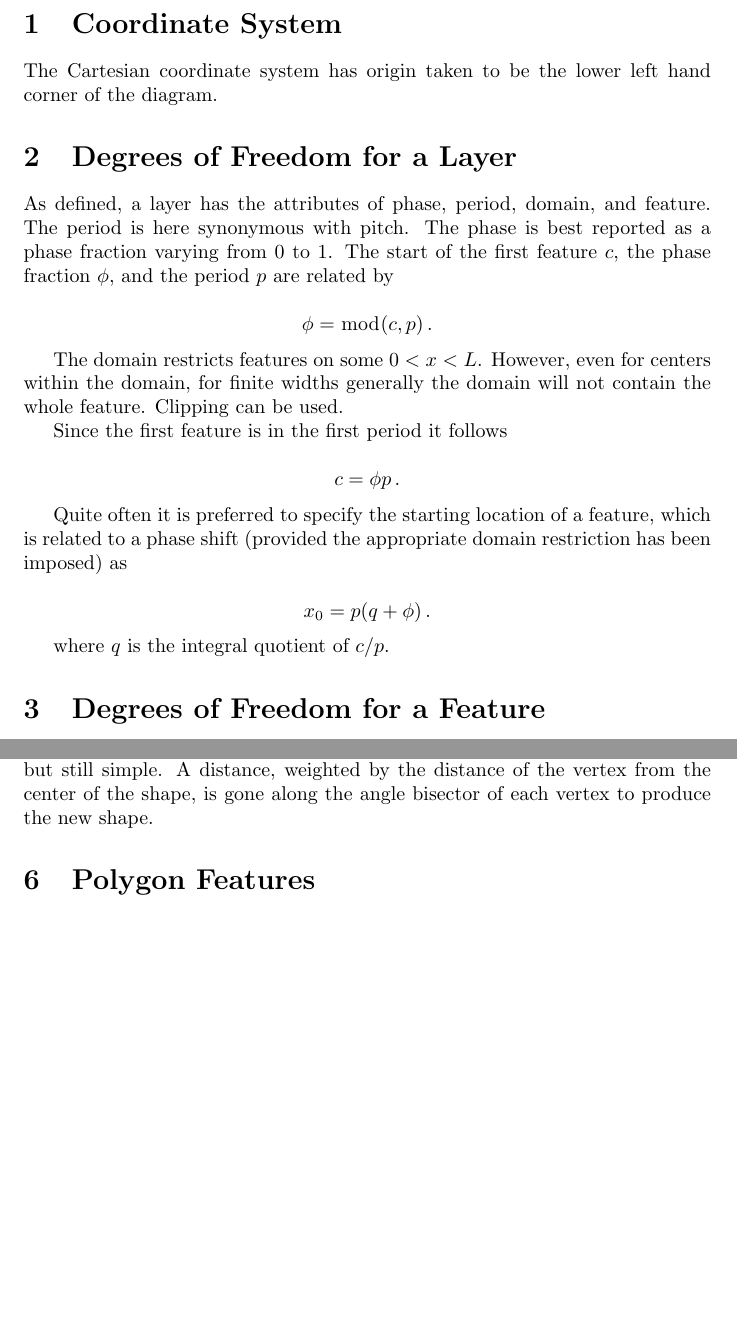
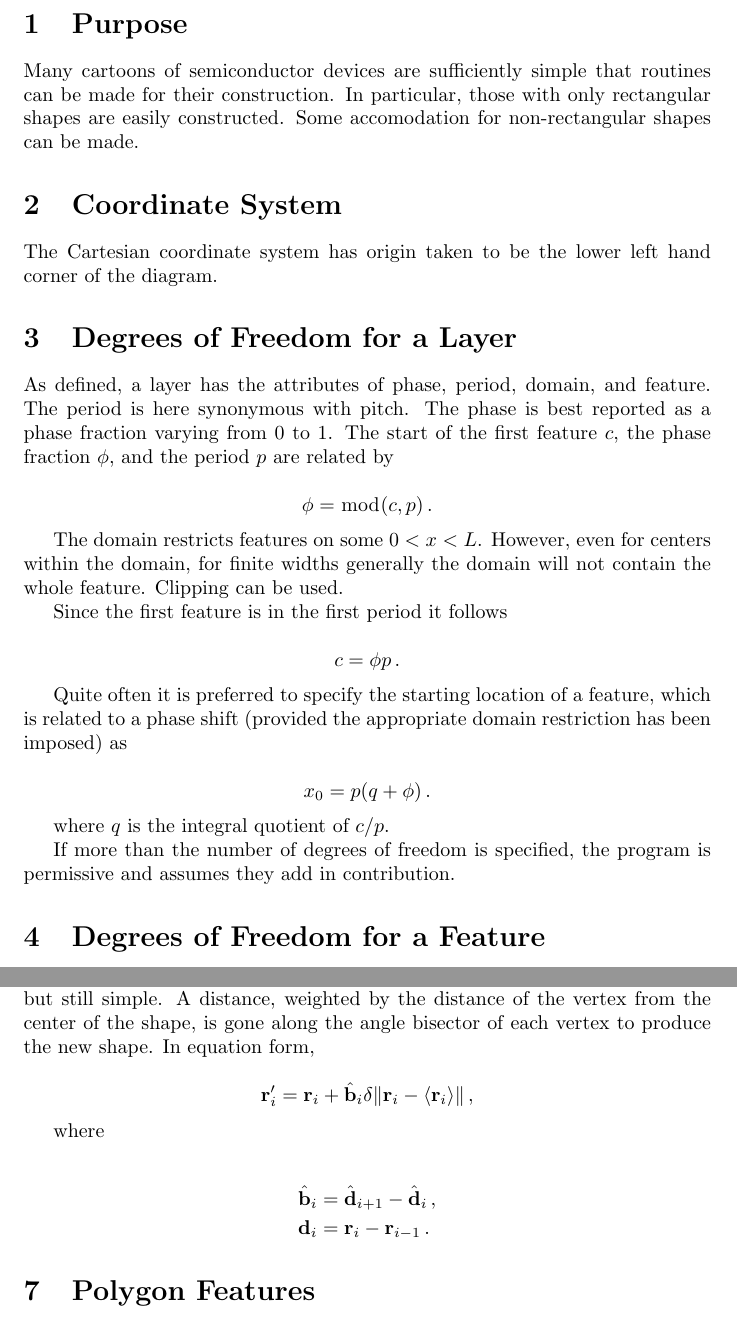
Before and after one commit to dollodart/dev-cs, a LaTeX document (doc/doc.tex): two parts of pages 1 and 3 of 4, joined at a grey line, cut at the place of the change, the shorter picture padded with empty space. Compiled offline with pdfLaTeX.

Commit message:
docs update

```diff
--- a/doc/doc.tex
+++ b/doc/doc.tex
@@ -3,6 +3,10 @@
 \usepackage{amssymb}
 
 \begin{document}
+
+\section{Purpose}
+Many cartoons of semiconductor devices are sufficiently simple that routines can be made for their construction. In particular, those with only rectangular shapes are easily constructed. Some accomodation for non-rectangular shapes can be made.
+
 
 \section{Coordinate System}
 The Cartesian coordinate system has origin taken to be the lower left hand corner of the diagram.
@@ -24,6 +28,8 @@ Quite often it is preferred to specify the starting location of a feature, which
 $$ x_0 = p (q + \phi) \,. $$
 
 where $q$ is the integral quotient of $c/p$.
+
+If more than the number of degrees of freedom is specified, the program is permissive and assumes they add in contribution.
 
 \section{Degrees of Freedom for a Feature}
 
@@ -75,7 +81,16 @@ This magnification will not achieve uniform thickness, since the two relations
 cannot be satisfied. Hence unequal magnifications are required for a rectangle for constant thickness of the conformal layer.
 %it is for this reason that a rod, when heated, extends much further along its axis than perpendicular to it
 
-The question of creating conformal layers on arbitrary polygons is not trivial but still simple. A distance, weighted by the distance of the vertex from the center of the shape, is gone along the angle bisector of each vertex to produce the new shape.
+The question of creating conformal layers on arbitrary polygons is not trivial but still simple. A distance, weighted by the distance of the vertex from the center of the shape, is gone along the angle bisector of each vertex to produce the new shape. In equation form,
+
+$$\mathbf{r}_i' = \mathbf{r}_i + \hat{\mathbf{b}}_i \delta \Vert \mathbf{r}_i - \langle \mathbf{r}_i \rangle \Vert \,, $$
+
+where
+
+\begin{align*}
+\hat{\mathbf{b}}_i &= \hat{\mathbf{d}}_{i+1} - \hat{\mathbf{d}}_{i}\,, \\
+\mathbf{d}_i &= \mathbf{r}_i - \mathbf{r}_{i-1} \,.
+\end{align*}
 
 \section{Polygon Features}
 General polygon features under the constraint that no two points share the same phase angle and the shape is closed around the origin, are easily generally accounted for by ordering the coordinates by polar angle $\theta = \arctan2(x,y)$ and then drawing lines between these ordered coordinates.
```
Also changed, not shown: doc/doc.pdf (deleted), doc/doc.tex (2 more changed lines), 3 other files.
